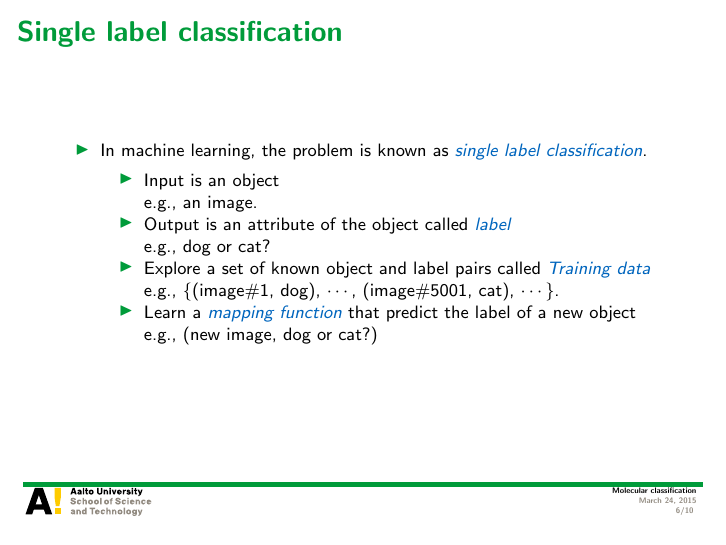
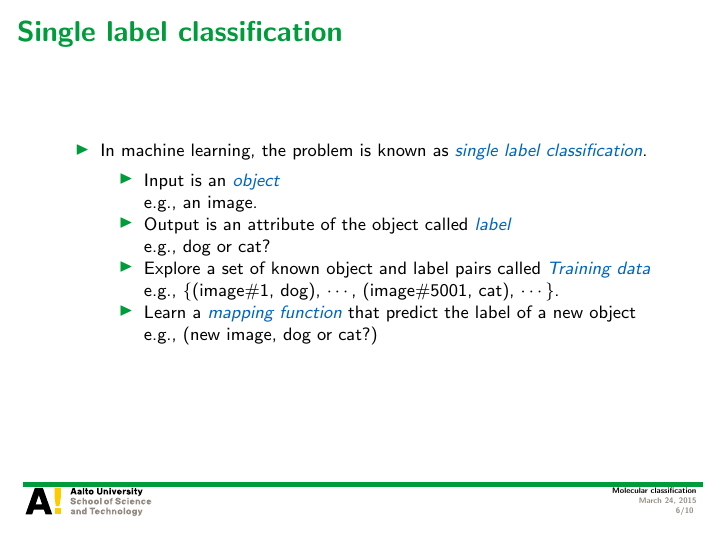
Before and after one commit to hongyusu/Posters_and_Presentations, LaTeX slides (Presentations/defence_presentation/example.tex): page 6 of 10. Compiled offline with pdfLaTeX.

Commit message:
auto upload

```diff
--- a/Presentations/defence_presentation/example.tex
+++ b/Presentations/defence_presentation/example.tex
@@ -93,7 +93,7 @@
 		\item In machine learning, the problem is known as \textit{\color{aaltoblue} single label classification}.
 		\begin{itemize}
 			\footnotesize
-			\item Input is an object\\
+			\item Input is an \textit{\color{aaltoblue} object}\\
 			e.g., an image.
 			\item Output is an attribute of the object called \textit{\color{aaltoblue} label}\\
 			e.g., dog or cat?
```
